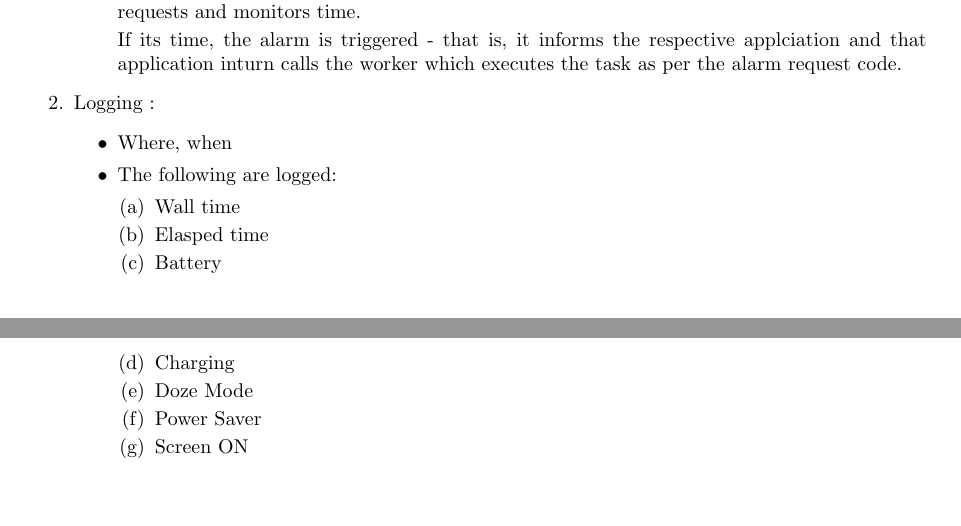
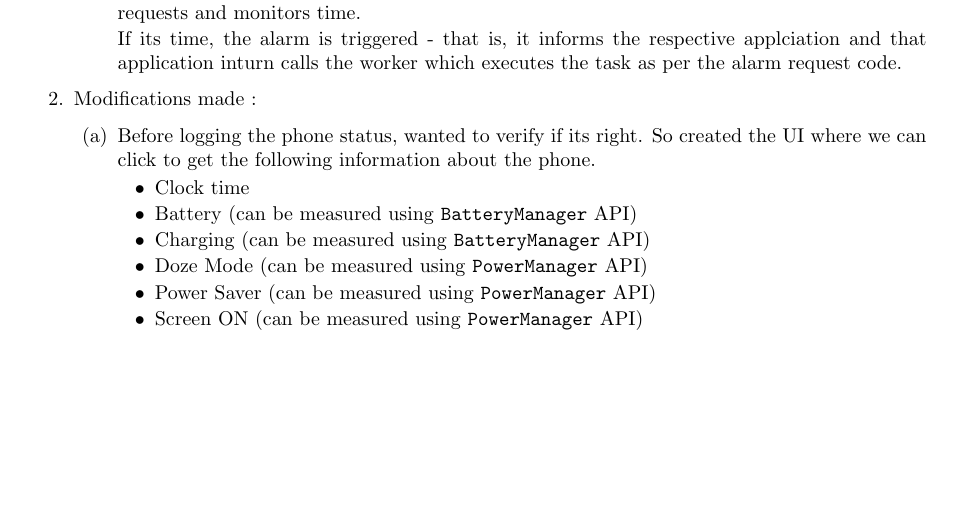
Before and after one commit to PragathiGyara/Pragathi_MTP2_weeklyReport, a LaTeX document (MTP2_WeeklyReport/main.tex): two parts of pages 33 and 34 of 35 before the commit and part of page 33 of 34 after it, the two joined at a grey line, cut so that both start at the same text, the shorter picture padded with empty space. Compiled offline with pdfLaTeX.

Commit message:
Updating weekly report

```diff
--- a/MTP2_WeeklyReport/main.tex
+++ b/MTP2_WeeklyReport/main.tex
@@ -1450,20 +1450,20 @@ Reference :
         If its time, the alarm is triggered - that is, it informs the respective applciation and that application inturn calls the worker which executes the task as per the alarm request code.
     \end{itemize}
 
-    \item Logging :
-    \begin{itemize}
-        \item Where, when
-        \item The following are logged:
-        \begin{enumerate}
-            \item Wall time
-            \item Elasped time
-            \item Battery
-            \item Charging
-            \item Doze Mode
-            \item Power Saver
-            \item Screen ON
-        \end{enumerate}
-    \end{itemize}
+    \item Modifications made :
+    \begin{enumerate}
+        \item Before logging the phone status, wanted to verify if its right.
+        So created the UI where we can click to get the following information about the phone.
+        \begin{itemize}
+            \item Clock time
+            \item Battery (can be measured using \texttt{BatteryManager} API)
+            \item Charging (can be measured using \texttt{BatteryManager} API)
+            \item Doze Mode (can be measured using \texttt{PowerManager} API)
+            \item Power Saver (can be measured using \texttt{PowerManager} API)
+            \item Screen ON (can be measured using \texttt{PowerManager} API)
+        \end{itemize}
+    \end{enumerate}
+
 \end{enumerate}
 
 
```
Also changed, not shown: MTP2_WeeklyReport/main.tex (2 more changed lines).
